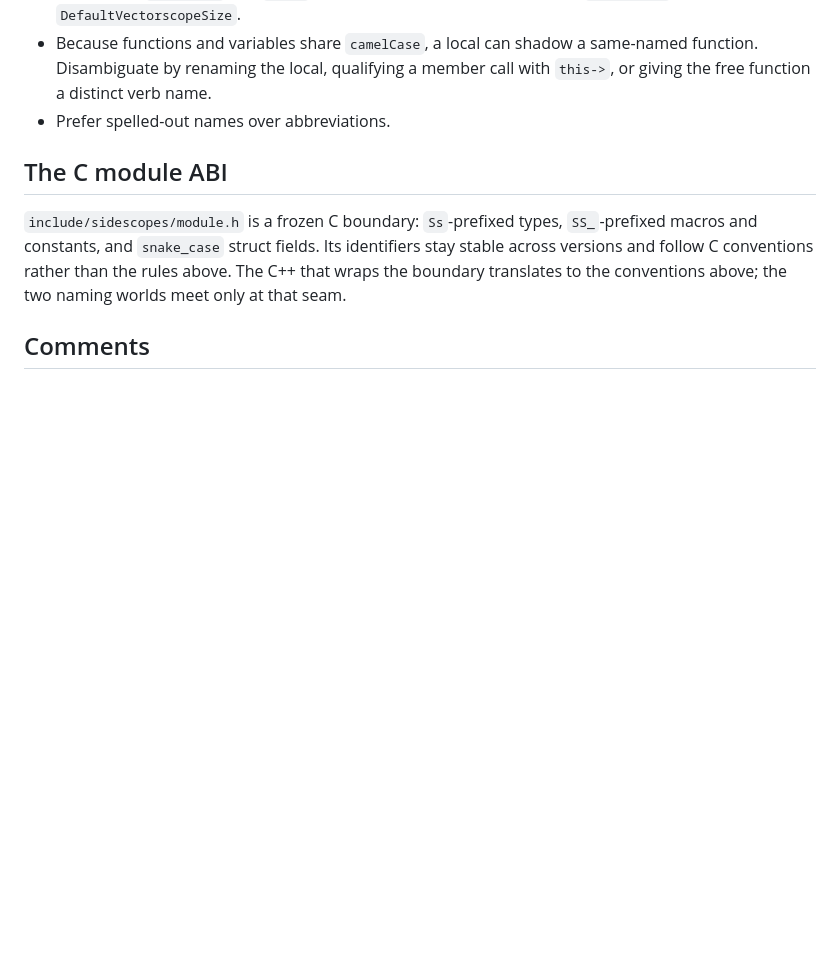
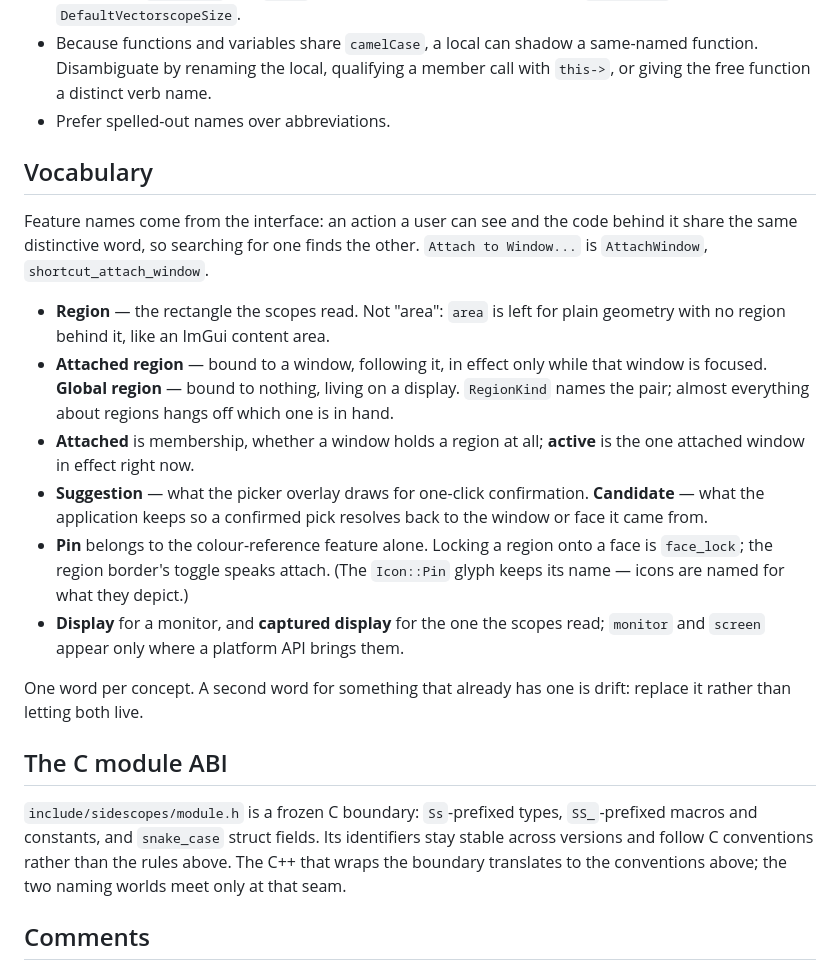
Before and after one commit to sidescopes/sidescopes, a Markdown page: docs/CODESTYLE.md, the part around the change. GitHub-like rendering; blank space fills up the shorter version.

Commit message:
docs: record the naming vocabulary
The codebase settled on one word per concept - attached and global
regions, suggestions and candidates, pin for colour references alone.
Contributors get the words; a reader who wants the reasoning can read
the code the words describe.

```diff
--- a/docs/CODESTYLE.md
+++ b/docs/CODESTYLE.md
@@ -33,6 +33,32 @@ line separates definitions.
   same-named function. Disambiguate by renaming the local, qualifying a member
   call with `this->`, or giving the free function a distinct verb name.
 - Prefer spelled-out names over abbreviations.
+
+## Vocabulary
+
+Feature names come from the interface: an action a user can see and the code
+behind it share the same distinctive word, so searching for one finds the
+other. `Attach to Window...` is `AttachWindow`, `shortcut_attach_window`.
+
+- **Region** — the rectangle the scopes read. Not "area": `area` is left for
+  plain geometry with no region behind it, like an ImGui content area.
+- **Attached region** — bound to a window, following it, in effect only while
+  that window is focused. **Global region** — bound to nothing, living on a
+  display. `RegionKind` names the pair; almost everything about regions hangs
+  off which one is in hand.
+- **Attached** is membership, whether a window holds a region at all;
+  **active** is the one attached window in effect right now.
+- **Suggestion** — what the picker overlay draws for one-click confirmation.
+  **Candidate** — what the application keeps so a confirmed pick resolves back
+  to the window or face it came from.
+- **Pin** belongs to the colour-reference feature alone. Locking a region onto
+  a face is `face_lock`; the region border's toggle speaks attach. (The
+  `Icon::Pin` glyph keeps its name — icons are named for what they depict.)
+- **Display** for a monitor, and **captured display** for the one the scopes
+  read; `monitor` and `screen` appear only where a platform API brings them.
+
+One word per concept. A second word for something that already has one is
+drift: replace it rather than letting both live.
 
 ## The C module ABI
 
```
